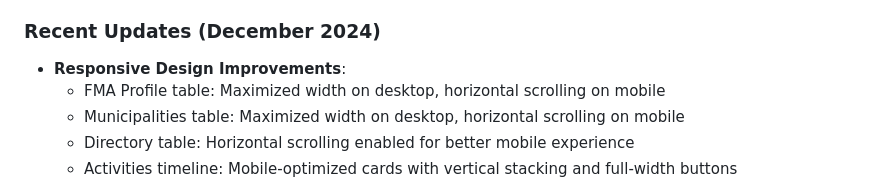
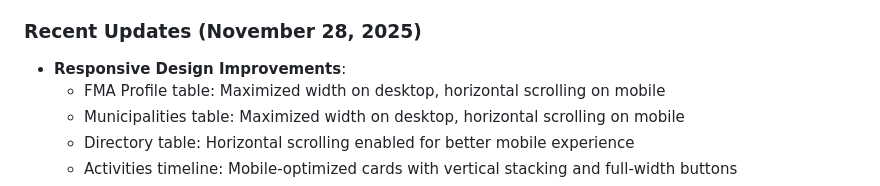
Before and after one commit to nfrdi-fishcore/fishcrrm-knowledge-base, a Markdown page: README.md, the part around the change printed below. Rendered like a GitHub page.

Commit message:
Minor Update README.md
Date of Recent Updates

```diff
--- a/README.md
+++ b/README.md
@@ -768,6 +768,6 @@ This project is developed for the National Fisheries Research and Development In
 **Maintained by**: FishCoRe Project Management Office
 
-### Recent Updates (December 2024)
+### Recent Updates (November 28, 2025)
 
 - **Responsive Design Improvements**:
   - FMA Profile table: Maximized width on desktop, horizontal scrolling on mobile
```
Also changed, not shown: other parts of README.md (+1 -1 lines).
